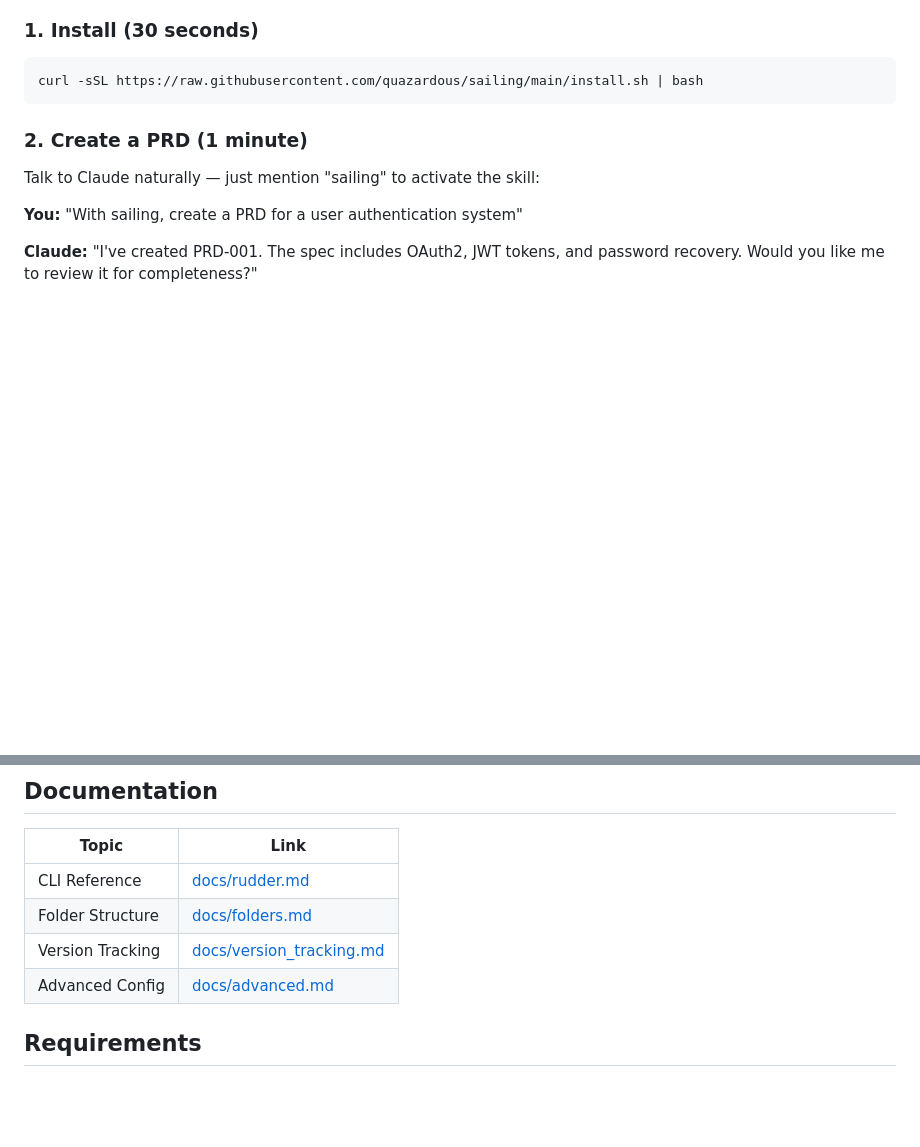
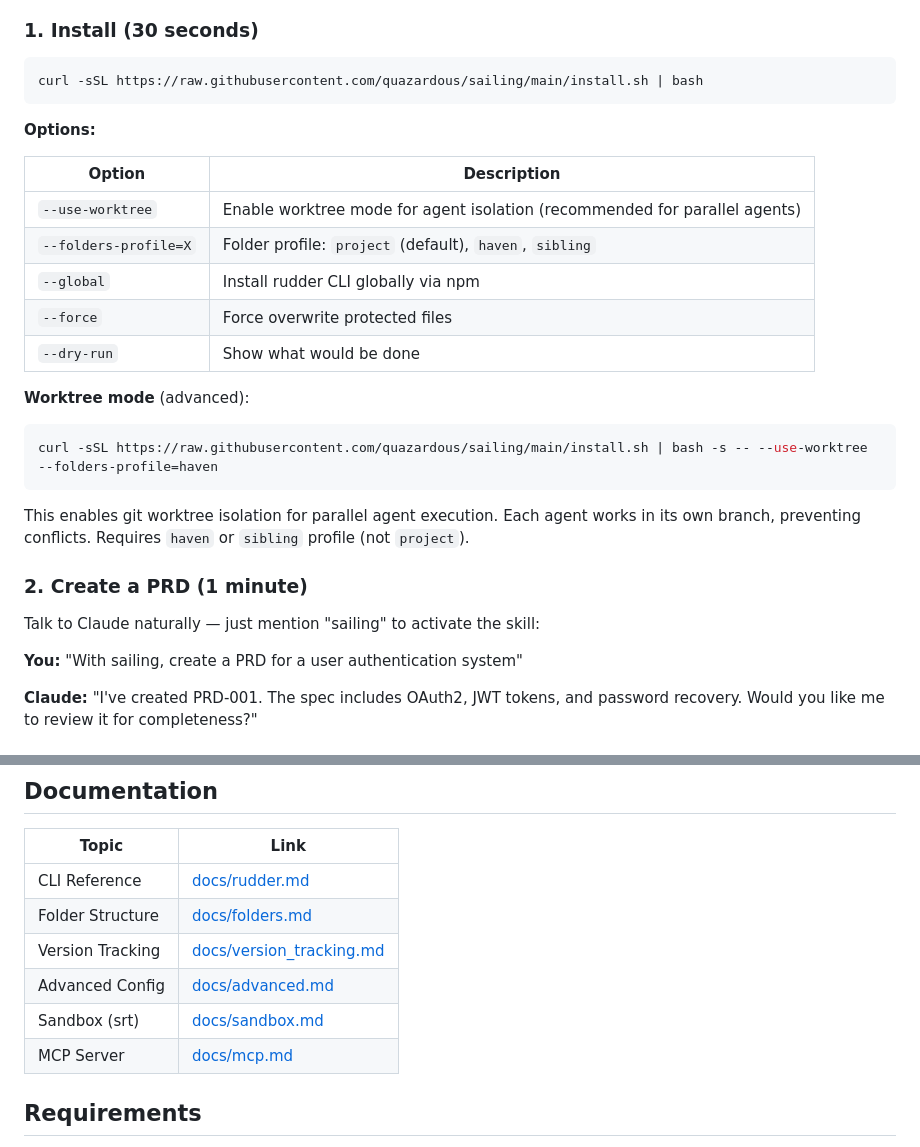
Before and after one commit to quazardous/sailing, a Markdown page: README.md, 2 parts joined by grey strips. Drawn GitHub-style; blank space fills up the shorter version.

Commit message:
docs: update README with install options and sandbox docs
- Add --use-worktree and other install options to README
- Add sandbox.md and mcp.md to documentation table
- Sync sandbox.md allowedDomains with srt.js defaults (localhost, api.github.com, etc.)

````diff
--- a/README.md
+++ b/README.md
@@ -11,6 +11,22 @@
 ```bash
 curl -sSL https://raw.githubusercontent.com/quazardous/sailing/main/install.sh | bash
 ```
+
+**Options:**
+
+| Option | Description |
+|--------|-------------|
+| `--use-worktree` | Enable worktree mode for agent isolation (recommended for parallel agents) |
+| `--folders-profile=X` | Folder profile: `project` (default), `haven`, `sibling` |
+| `--global` | Install rudder CLI globally via npm |
+| `--force` | Force overwrite protected files |
+| `--dry-run` | Show what would be done |
+
+**Worktree mode** (advanced):
+```bash
+curl -sSL https://raw.githubusercontent.com/quazardous/sailing/main/install.sh | bash -s -- --use-worktree --folders-profile=haven
+```
+This enables git worktree isolation for parallel agent execution. Each agent works in its own branch, preventing conflicts. Requires `haven` or `sibling` profile (not `project`).
 
 ### 2. Create a PRD (1 minute)
 
@@ -148,6 +164,8 @@ your-project/
 | Folder Structure | [docs/folders.md](docs/folders.md) |
 | Version Tracking | [docs/version_tracking.md](docs/version_tracking.md) |
 | Advanced Config | [docs/advanced.md](docs/advanced.md) |
+| Sandbox (srt) | [docs/sandbox.md](docs/sandbox.md) |
+| MCP Server | [docs/mcp.md](docs/mcp.md) |
 
 ## Requirements
 
````
Also changed, not shown: docs/sandbox.md (+6 -1 lines).
